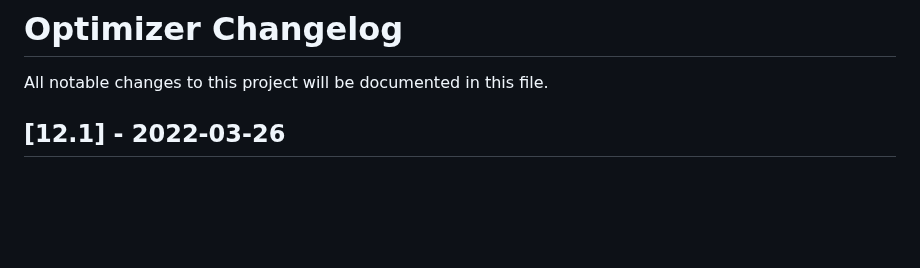
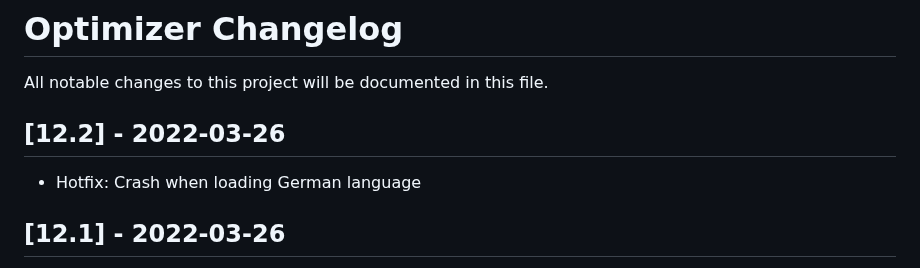
Before and after one commit to hellzerg/optimizer, a Markdown page: CHANGELOG.md, the part around the change. Rendered like a GitHub page; blank space fills up the shorter version.

Commit message:
Hotfix for German language crash (v12.2))

```diff
--- a/CHANGELOG.md
+++ b/CHANGELOG.md
@@ -1,6 +1,9 @@
 # Optimizer Changelog
 
 All notable changes to this project will be documented in this file.
+
+## [12.2] - 2022-03-26
+- Hotfix: Crash when loading German language
 
 ## [12.1] - 2022-03-26
 - New: Fully translated into Taiwanese (thanks to https://github.com/H3XDaemon - H3XDaemon)
```
Also changed, not shown: README.md (+4 -4 lines), banner.png, download-button.png (added), 4 other files.
